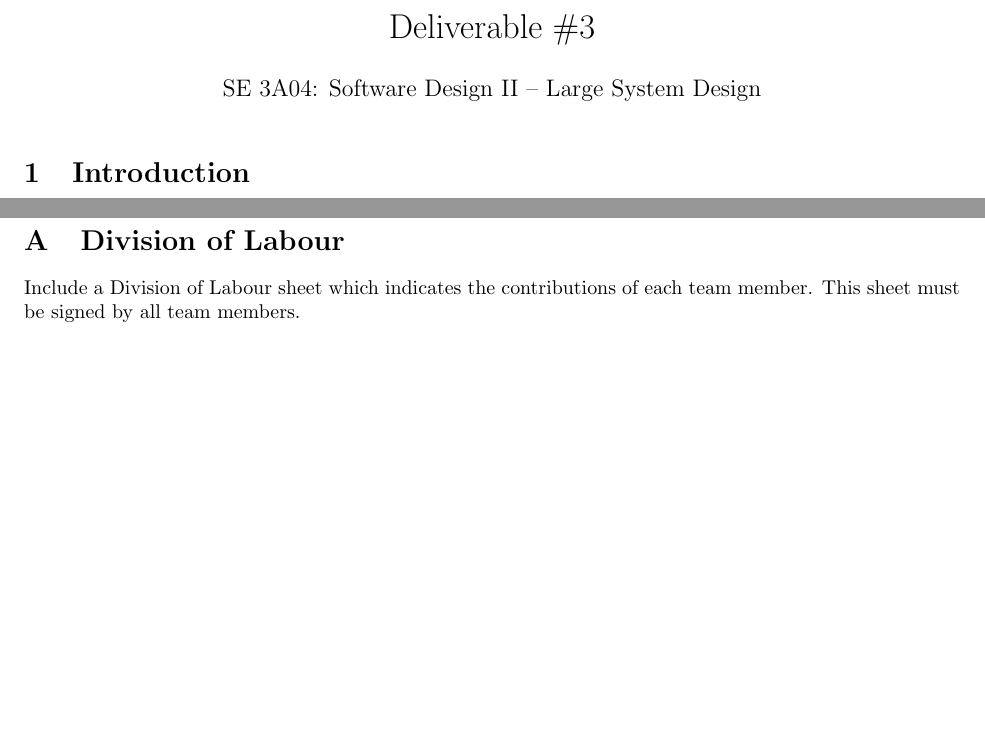
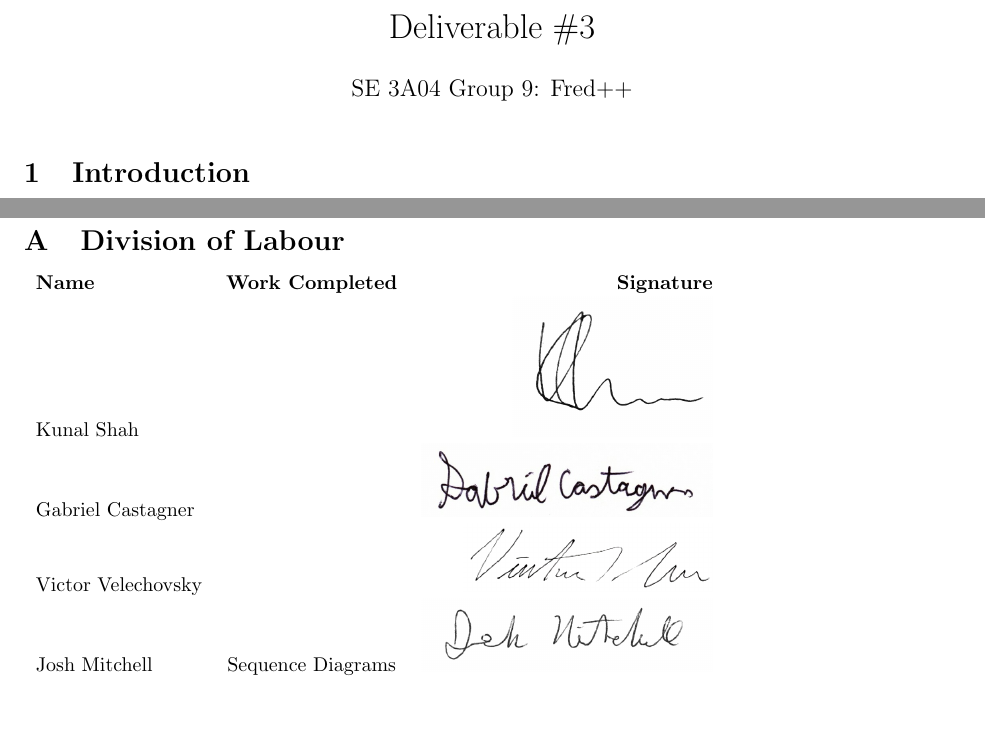
Before and after one commit to curiouskunal/FredPlusPlus, a LaTeX document (Deliverable3/Deliverable3_Template.tex): two parts of pages 1 and 3 of 3 before the commit and two parts of pages 1 and 5 of 5 after it, joined at a grey line, cut so that both start at the same text. Compiled offline with pdfLaTeX.

Commit message:
Add Sequence Diagrams to Deliverable 3

```diff
--- a/Deliverable3/Deliverable3_Template.tex
+++ b/Deliverable3/Deliverable3_Template.tex
@@ -12,6 +12,7 @@
 \usepackage{graphicx}
 \usepackage{extarrows}
 \usepackage{setspace}
+\usepackage{float}
 %------------------------------------------------------------------------------
 
 % Header and Footer
@@ -24,7 +25,7 @@
 % Title Details
 %------------------------------------------------------------------------------
 \title{Deliverable \#3}
-\author{SE 3A04: Software Design II -- Large System Design}
+\author{SE 3A04 Group 9: Fred++}
 \date{}
 %------------------------------------------------------------------------------
 
@@ -98,7 +115,21 @@ This section should provide a detailed class diagram for your application.
 \section{Division of Labour}
 \label{sec:division_of_labour}
 % Begin Section
-Include a Division of Labour sheet which indicates the contributions of each team member. This sheet must be signed by all team members.
+\begin{tabular}{l c r}
+	\textbf{Name} & \textbf{Work Completed} & \textbf{Signature} \\
+
+	Kunal Shah &  &
+	\includegraphics[scale=0.2]{../Resources/Signature/Kunal-Sig.png} \\
+
+	Gabriel Castagner &  &
+	\includegraphics[scale=0.2]{../Resources/Signature/Gabe-Sig.png} \\
+
+	Victor Velechovsky &  &
+	\includegraphics[scale=0.3]{../Resources/Signature/Vic-Sig.png} \\
+
+	Josh Mitchell & Sequence Diagrams &
+	\includegraphics[scale=0.2]{../Resources/Signature/Josh-Sig.png} \\
+\end{tabular}
 % End Section
 
 \end{document}
```
Also changed, not shown: Resources/Show Subsystem Sequence Diagram.png (added), Resources/Toggle Subsystem Sequence Diagram.png (added), Resources/Trigger Stimuli Sequence Diagram.png (added), Deliverable3/Deliverable3_Template.tex (20 more changed lines), 4 other files.
